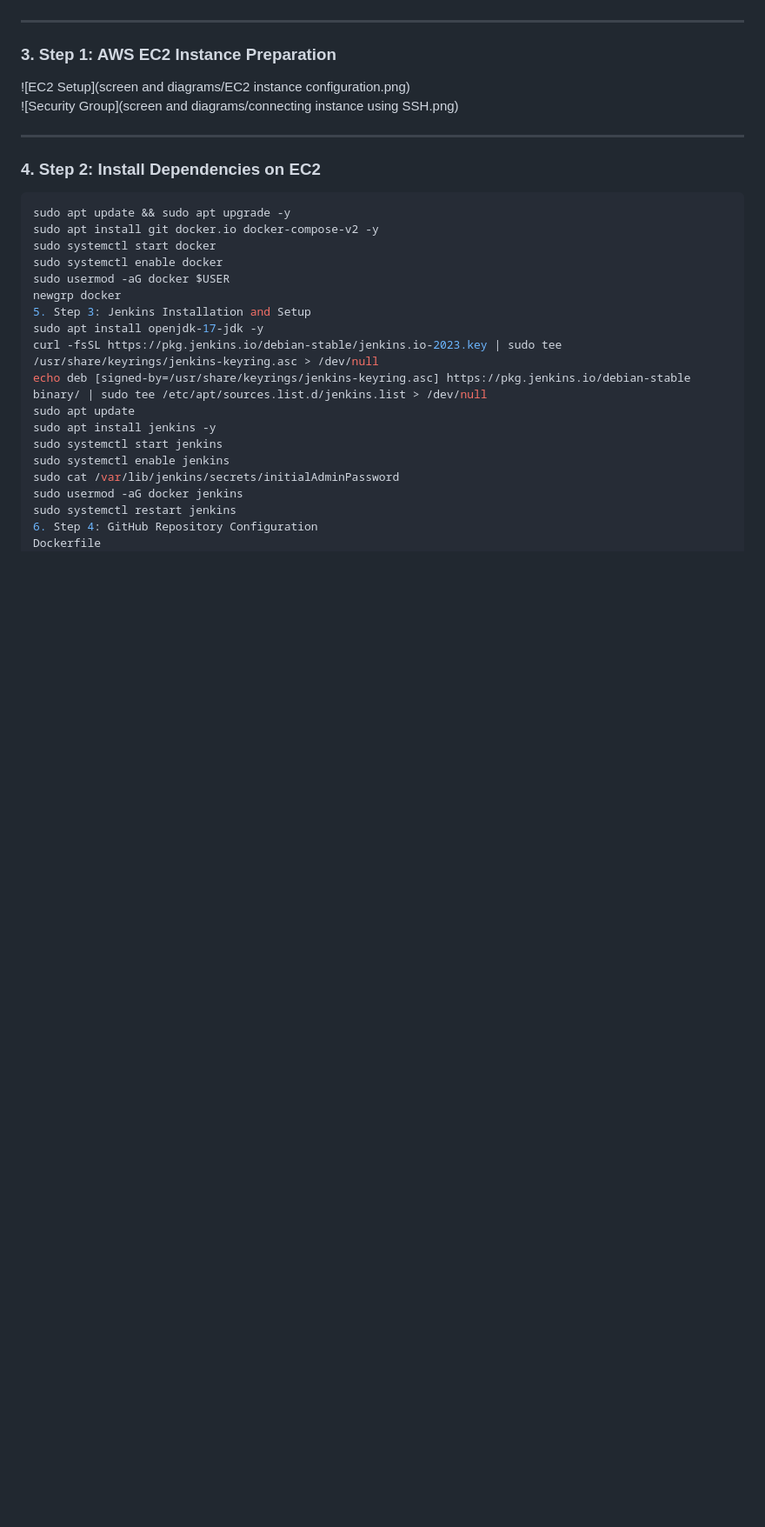
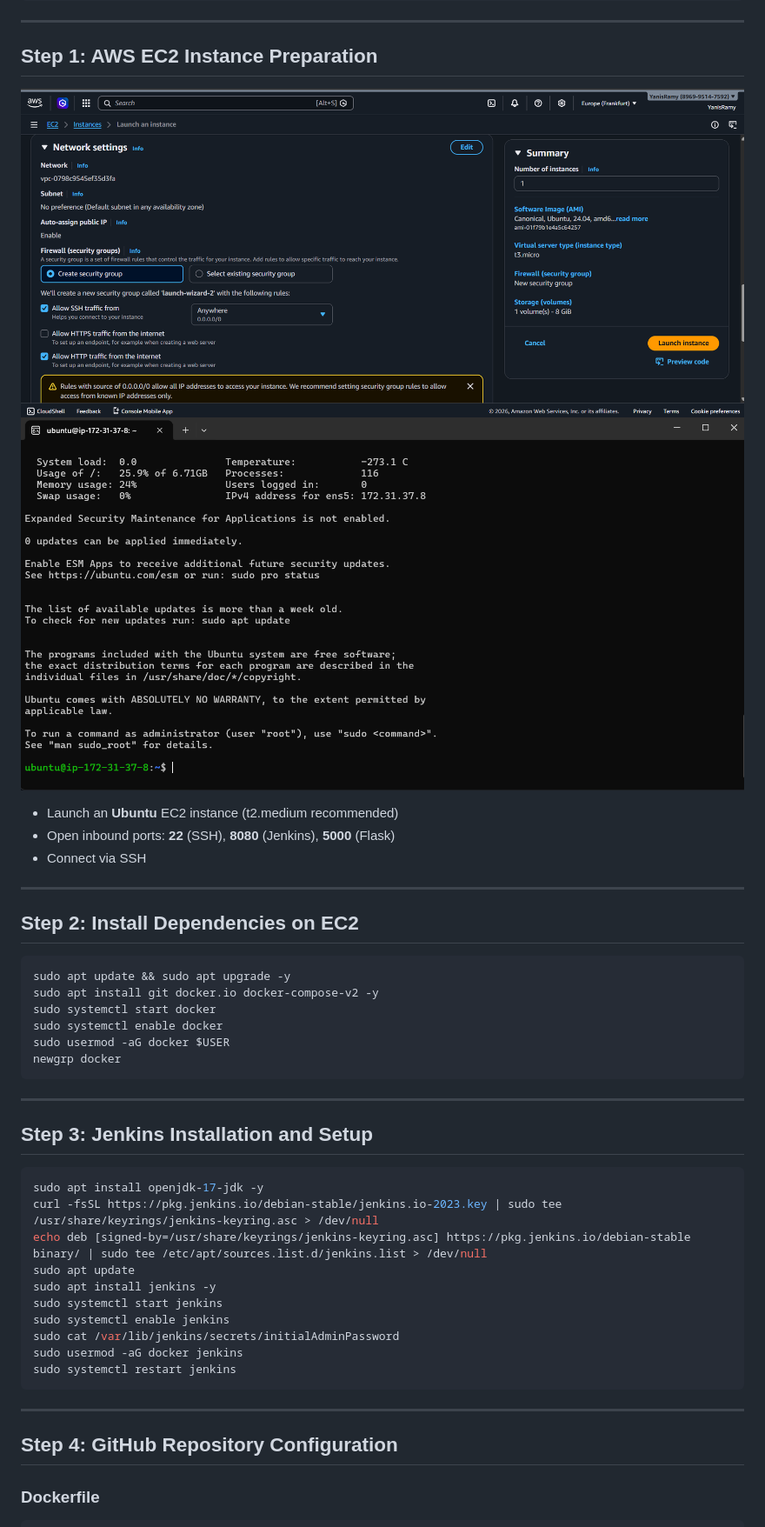
Before and after one commit to YanisRamy/Two-Tier-Flask-App-DevOps, a Markdown page: README.md, the part around one of its changes. Shown at 87% size. GitHub-like rendering; blank space fills up the shorter version.

````diff
--- a/README.md
+++ b/README.md
@@ -60,13 +64,18 @@ v
 
 ---
 
-### **3. Step 1: AWS EC2 Instance Preparation**
-![EC2 Setup](screen and diagrams/EC2 instance configuration.png)
-![Security Group](screen and diagrams/connecting instance using SSH.png)
+## Step 1: AWS EC2 Instance Preparation
+
+![EC2 Setup](screen%20and%20diagrams/EC2%20instance%20configuration.png)
+![Security Group](screen%20and%20diagrams/connecting%20instance%20using%20SSH.png)
+
+- Launch an **Ubuntu** EC2 instance (t2.medium recommended)
+- Open inbound ports: **22** (SSH), **8080** (Jenkins), **5000** (Flask)
+- Connect via SSH
 
 ---
 
-### **4. Step 2: Install Dependencies on EC2**
+## Step 2: Install Dependencies on EC2
 ```bash
 sudo apt update && sudo apt upgrade -y
 sudo apt install git docker.io docker-compose-v2 -y
@@ -74,7 +83,12 @@ sudo systemctl start docker
 sudo systemctl enable docker
 sudo usermod -aG docker $USER
 newgrp docker
-5. Step 3: Jenkins Installation and Setup
+```
+
+---
+
+## Step 3: Jenkins Installation and Setup
+```bash
 sudo apt install openjdk-17-jdk -y
 curl -fsSL https://pkg.jenkins.io/debian-stable/jenkins.io-2023.key | sudo tee /usr/share/keyrings/jenkins-keyring.asc > /dev/null
 echo deb [signed-by=/usr/share/keyrings/jenkins-keyring.asc] https://pkg.jenkins.io/debian-stable binary/ | sudo tee /etc/apt/sources.list.d/jenkins.list > /dev/null
@@ -85,8 +99,14 @@ sudo systemctl enable jenkins
 sudo cat /var/lib/jenkins/secrets/initialAdminPassword
 sudo usermod -aG docker jenkins
 sudo systemctl restart jenkins
-6. Step 4: GitHub Repository Configuration
-Dockerfile
+```
+
+---
+
+## Step 4: GitHub Repository Configuration
+
+### Dockerfile
+```dockerfile
 FROM python:3.9-slim
 WORKDIR /app
 RUN apt-get update && apt-get install -y gcc default-libmysqlclient-dev pkg-config && rm -rf /var/lib/apt/lists/*
````
Also changed, not shown: other parts of README.md (+78 -55 lines).
